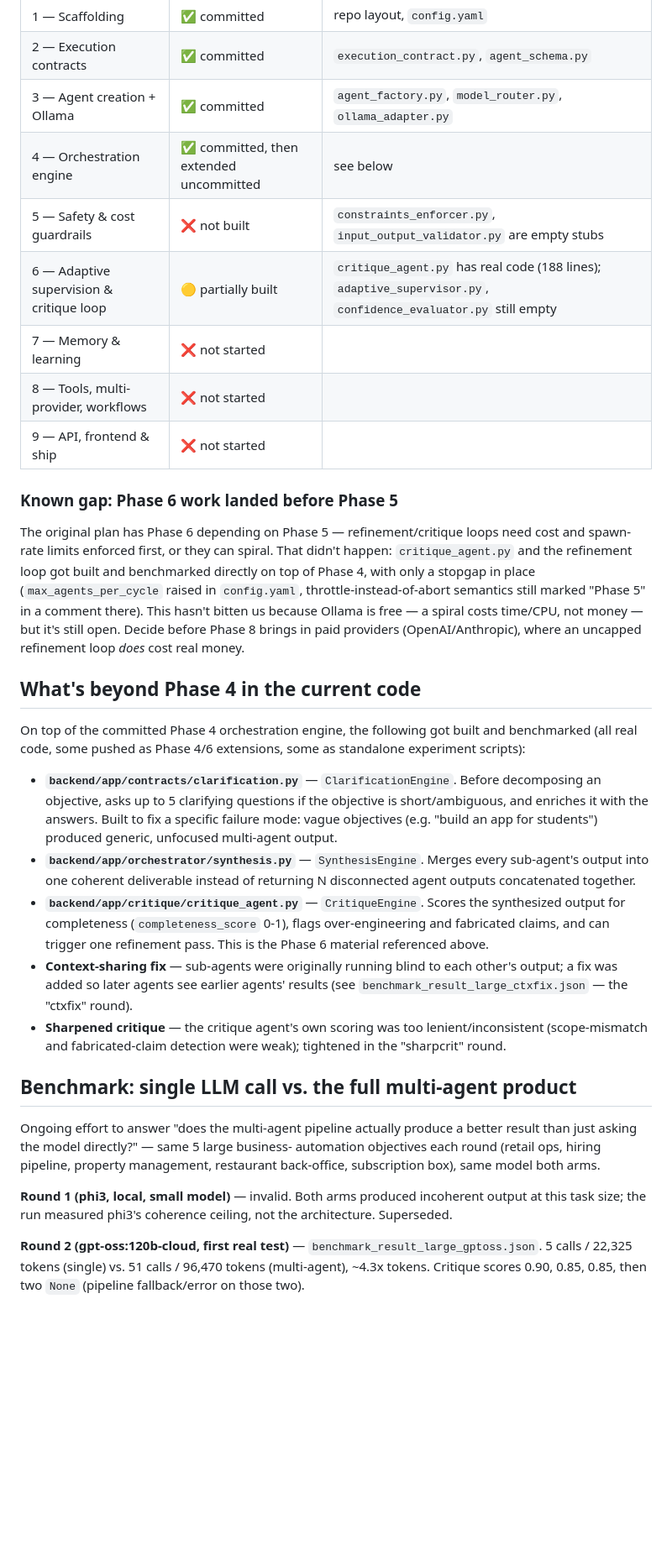
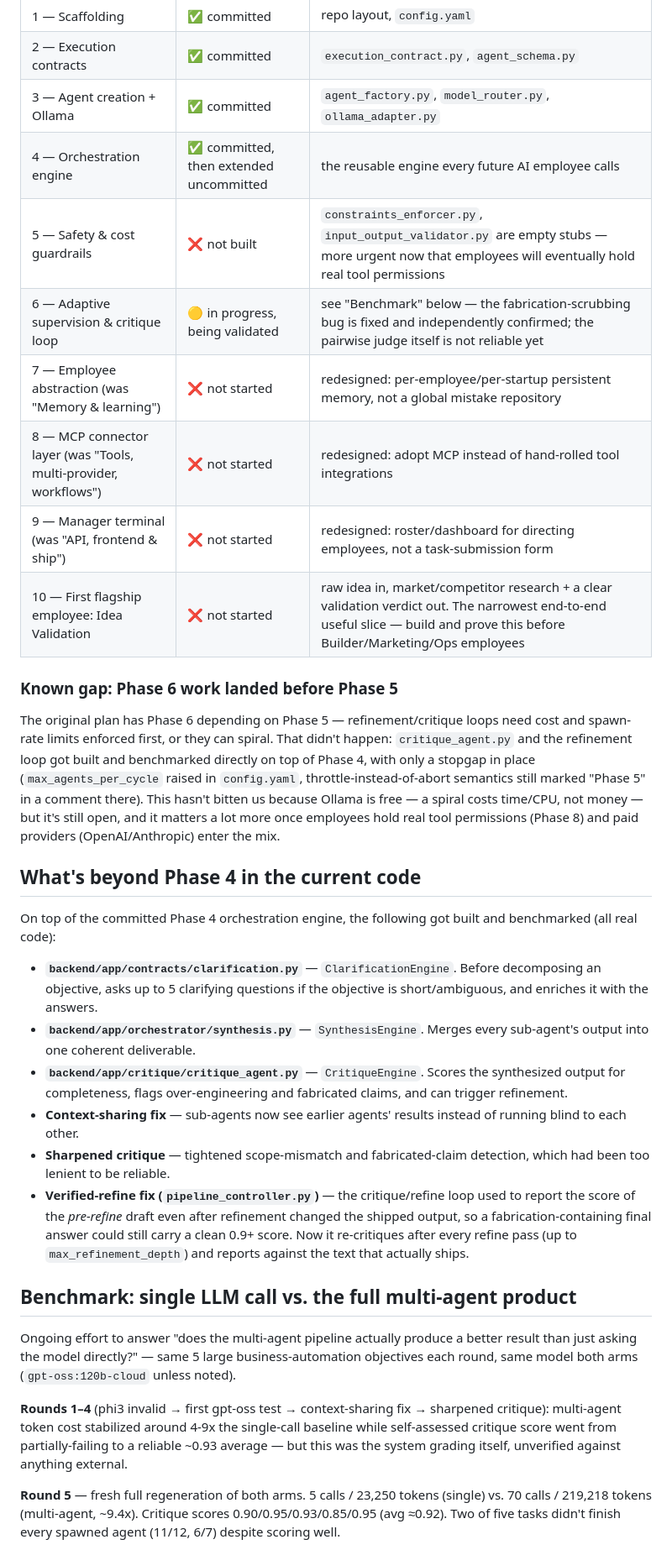
Before and after one commit to karyampudilikhit/ai_agent_os, a Markdown page: README.md, the part around one of its changes. Shown at 84% size. GitHub-like rendering; blank space fills up the shorter version.

```diff
--- a/README.md
+++ b/README.md
@@ -23,12 +66,13 @@ guardrails) — see "Known gap" below.
 | 1 — Scaffolding | ✅ committed | repo layout, `config.yaml` |
 | 2 — Execution contracts | ✅ committed | `execution_contract.py`, `agent_schema.py` |
 | 3 — Agent creation + Ollama | ✅ committed | `agent_factory.py`, `model_router.py`, `ollama_adapter.py` |
-| 4 — Orchestration engine | ✅ committed, then extended uncommitted | see below |
-| 5 — Safety & cost guardrails | ❌ not built | `constraints_enforcer.py`, `input_output_validator.py` are empty stubs |
-| 6 — Adaptive supervision & critique loop | 🟡 partially built | `critique_agent.py` has real code (188 lines); `adaptive_supervisor.py`, `confidence_evaluator.py` still empty |
-| 7 — Memory & learning | ❌ not started | |
-| 8 — Tools, multi-provider, workflows | ❌ not started | |
-| 9 — API, frontend & ship | ❌ not started | |
+| 4 — Orchestration engine | ✅ committed, then extended uncommitted | the reusable engine every future AI employee calls |
+| 5 — Safety & cost guardrails | ❌ not built | `constraints_enforcer.py`, `input_output_validator.py` are empty stubs — more urgent now that employees will eventually hold real tool permissions |
+| 6 — Adaptive supervision & critique loop | 🟡 in progress, being validated | see "Benchmark" below — the fabrication-scrubbing bug is fixed and independently confirmed; the pairwise judge itself is not reliable yet |
+| 7 — Employee abstraction (was "Memory & learning") | ❌ not started | redesigned: per-employee/per-startup persistent memory, not a global mistake repository |
+| 8 — MCP connector layer (was "Tools, multi-provider, workflows") | ❌ not started | redesigned: adopt MCP instead of hand-rolled tool integrations |
+| 9 — Manager terminal (was "API, frontend & ship") | ❌ not started | redesigned: roster/dashboard for directing employees, not a task-submission form |
+| 10 — First flagship employee: Idea Validation | ❌ not started | raw idea in, market/competitor research + a clear validation verdict out. The narrowest end-to-end useful slice — build and prove this before Builder/Marketing/Ops employees |
 
 ### Known gap: Phase 6 work landed before Phase 5
 
@@ -39,47 +83,48 @@ and benchmarked directly on top of Phase 4, with only a stopgap in place
 (`max_agents_per_cycle` raised in `config.yaml`, throttle-instead-of-abort
 semantics still marked "Phase 5" in a comment there). This hasn't bitten
 us because Ollama is free — a spiral costs time/CPU, not money — but it's
-still open. Decide before Phase 8 brings in paid providers (OpenAI/Anthropic),
-where an uncapped refinement loop *does* cost real money.
+still open, and it matters a lot more once employees hold real tool
+permissions (Phase 8) and paid providers (OpenAI/Anthropic) enter the mix.
 
 ## What's beyond Phase 4 in the current code
 
 On top of the committed Phase 4 orchestration engine, the following got
-built and benchmarked (all real code, some pushed as Phase 4/6 extensions,
-some as standalone experiment scripts):
+built and benchmarked (all real code):
 
 - **`backend/app/contracts/clarification.py`** — `ClarificationEngine`.
   Before decomposing an objective, asks up to 5 clarifying questions if the
-  objective is short/ambiguous, and enriches it with the answers. Built to
-  fix a specific failure mode: vague objectives (e.g. "build an app for
-  students") produced generic, unfocused multi-agent output.
+  objective is short/ambiguous, and enriches it with the answers.
 - **`backend/app/orchestrator/synthesis.py`** — `SynthesisEngine`. Merges
-  every sub-agent's output into one coherent deliverable instead of
-  returning N disconnected agent outputs concatenated together.
+  every sub-agent's output into one coherent deliverable.
 - **`backend/app/critique/critique_agent.py`** — `CritiqueEngine`. Scores
-  the synthesized output for completeness (`completeness_score` 0-1),
-  flags over-engineering and fabricated claims, and can trigger one
-  refinement pass. This is the Phase 6 material referenced above.
-- **Context-sharing fix** — sub-agents were originally running blind to
-  each other's output; a fix was added so later agents see earlier agents'
-  results (see `benchmark_result_large_ctxfix.json` — the "ctxfix" round).
-- **Sharpened critique** — the critique agent's own scoring was too
-  lenient/inconsistent (scope-mismatch and fabricated-claim detection were
-  weak); tightened in the "sharpcrit" round.
+  the synthesized output for completeness, flags over-engineering and
+  fabricated claims, and can trigger refinement.
+- **Context-sharing fix** — sub-agents now see earlier agents' results
+  instead of running blind to each other.
+- **Sharpened critique** — tightened scope-mismatch and fabricated-claim
+  detection, which had been too lenient to be reliable.
+- **Verified-refine fix (`pipeline_controller.py`)** — the critique/refine
+  loop used to report the score of the *pre-refine* draft even after
+  refinement changed the shipped output, so a fabrication-containing
+  final answer could still carry a clean 0.9+ score. Now it re-critiques
+  after every refine pass (up to `max_refinement_depth`) and reports
+  against the text that actually ships.
 
 ## Benchmark: single LLM call vs. the full multi-agent product
 
 Ongoing effort to answer "does the multi-agent pipeline actually produce a
-better result than just asking the model directly?" — same 5 large business-
-automation objectives each round (retail ops, hiring pipeline, property
-management, restaurant back-office, subscription box), same model both arms.
+better result than just asking the model directly?" — same 5 large
+business-automation objectives each round, same model both arms
+(`gpt-oss:120b-cloud` unless noted).
 
-**Round 1 (phi3, local, small model)** — invalid. Both arms produced
-incoherent output at this task size; the run measured phi3's coherence
-ceiling, not the architecture. Superseded.
+**Rounds 1–4** (phi3 invalid → first gpt-oss test → context-sharing fix →
+sharpened critique): multi-agent token cost stabilized around 4-9x the
+single-call baseline while self-assessed critique score went from
+partially-failing to a reliable ~0.93 average — but this was the system
+grading itself, unverified against anything external.
 
-**Round 2 (gpt-oss:120b-cloud, first real test)** —
-`benchmark_result_large_gptoss.json`. 5 calls / 22,325 tokens (single) vs.
-51 calls / 96,470 tokens (multi-agent), ~4.3x tokens. Critique scores
-0.90, 0.85, 0.85, then two `None` (pipeline fallback/error on those two).
+**Round 5** — fresh full regeneration of both arms. 5 calls / 23,250
+tokens (single) vs. 70 calls / 219,218 tokens (multi-agent, ~9.4x).
+Critique scores 0.90/0.95/0.93/0.85/0.95 (avg ≈0.92). Two of five tasks
+didn't finish every spawned agent (11/12, 6/7) despite scoring well.
 
```
Also changed, not shown: other parts of README.md (+148 -76 lines).
